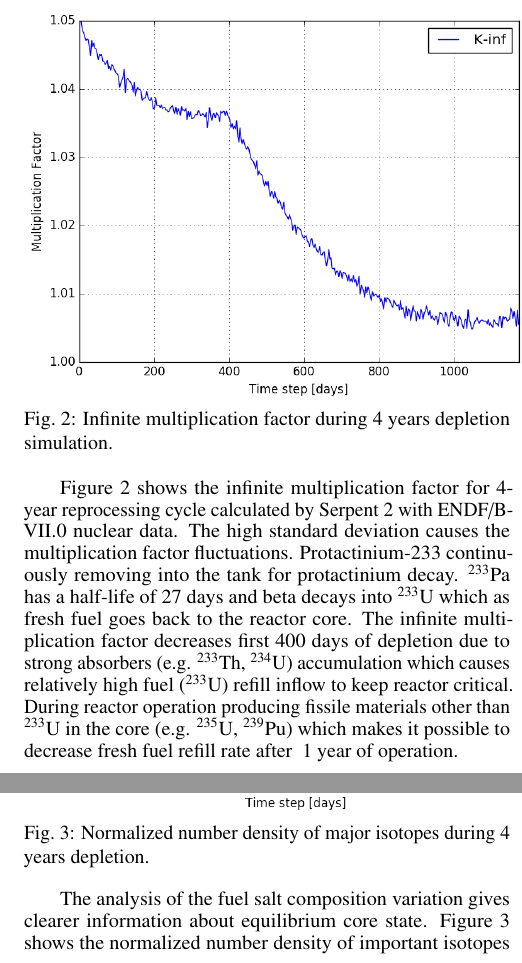
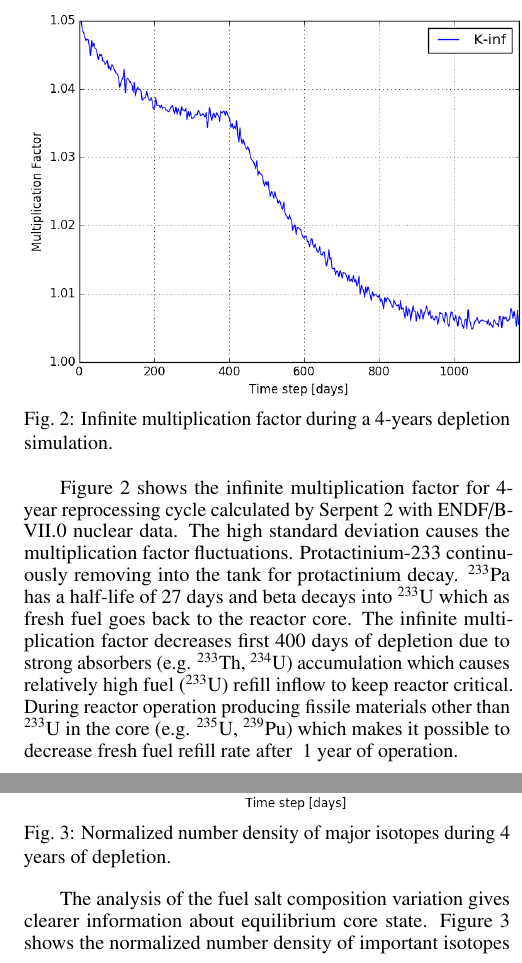
Before and after one commit to arfc/publications, a LaTeX document (msbr_reproc.tex): two parts of the columns of page 3 of 5, joined at a grey line, cut so that both start at the same text. Compiled offline with pdfLaTeX.

Commit message:
grammar"

```diff
--- a/msbr_reproc.tex
+++ b/msbr_reproc.tex
@@ -232,7 +232,7 @@ Standard deviation for these calculations is approximately 100 pcm.
 \begin{figure}[htbp!] % replace 't' with 'b' to force it to be on the bottom
         \centering
         \includegraphics[width=1.03\linewidth]{keff.png}
-        \caption{Infinite multiplication factor during 4 years depletion
+        \caption{Infinite multiplication factor during a 4-years depletion
         simulation.}
         \label{fig:keff}
 \end{figure}
@@ -255,7 +255,7 @@ operation.
 \begin{figure}[htbp!] % replace 't' with 'b' to force it to be on the bottom
         \centering
         \includegraphics[width=1.03\linewidth]{fuel_composition.png}
-        \caption{Normalized number density of major isotopes during 4 years
+        \caption{Normalized number density of major isotopes during 4 years of
         depletion.}
         \label{fig:compos}
 \end{figure}
```
Also changed, not shown: msbr_reproc.tex (6 more changed lines).
